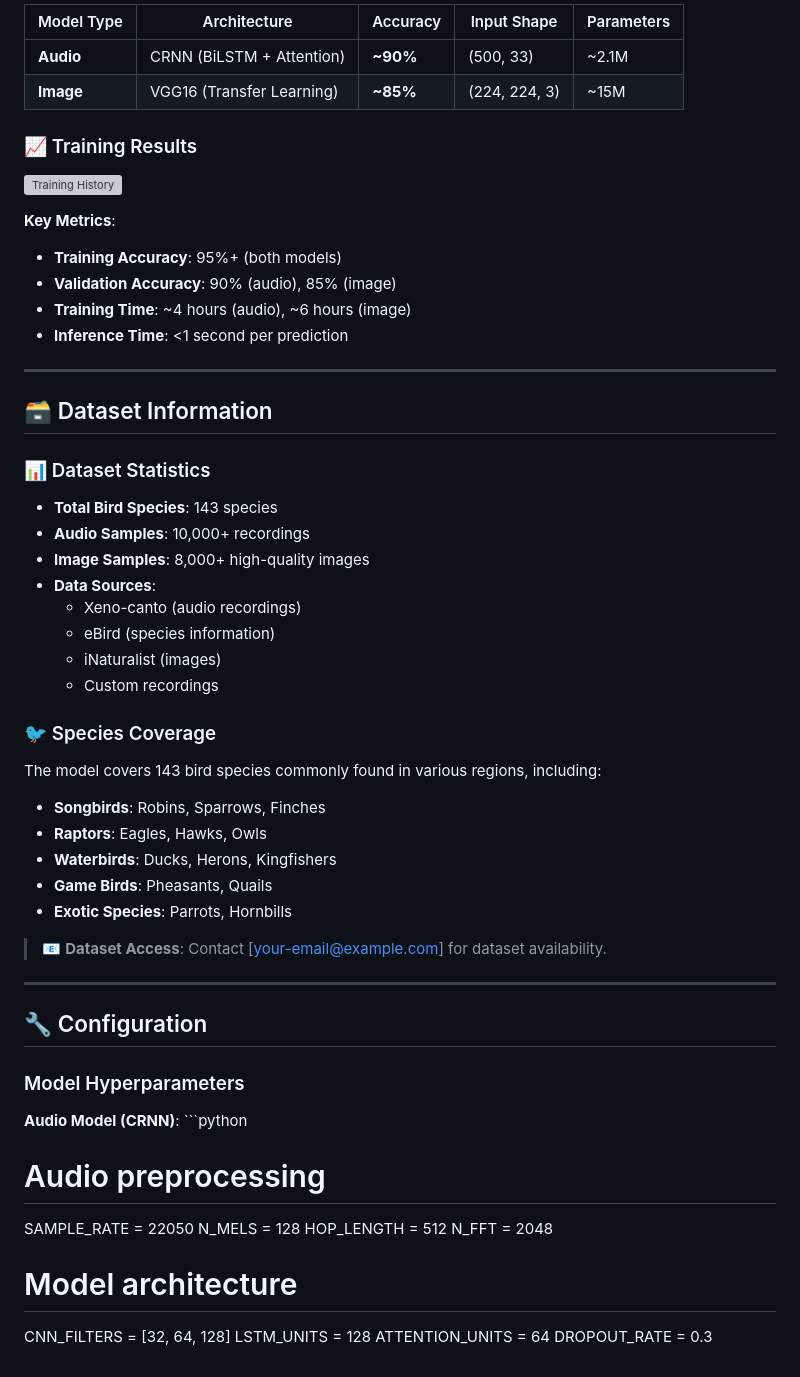
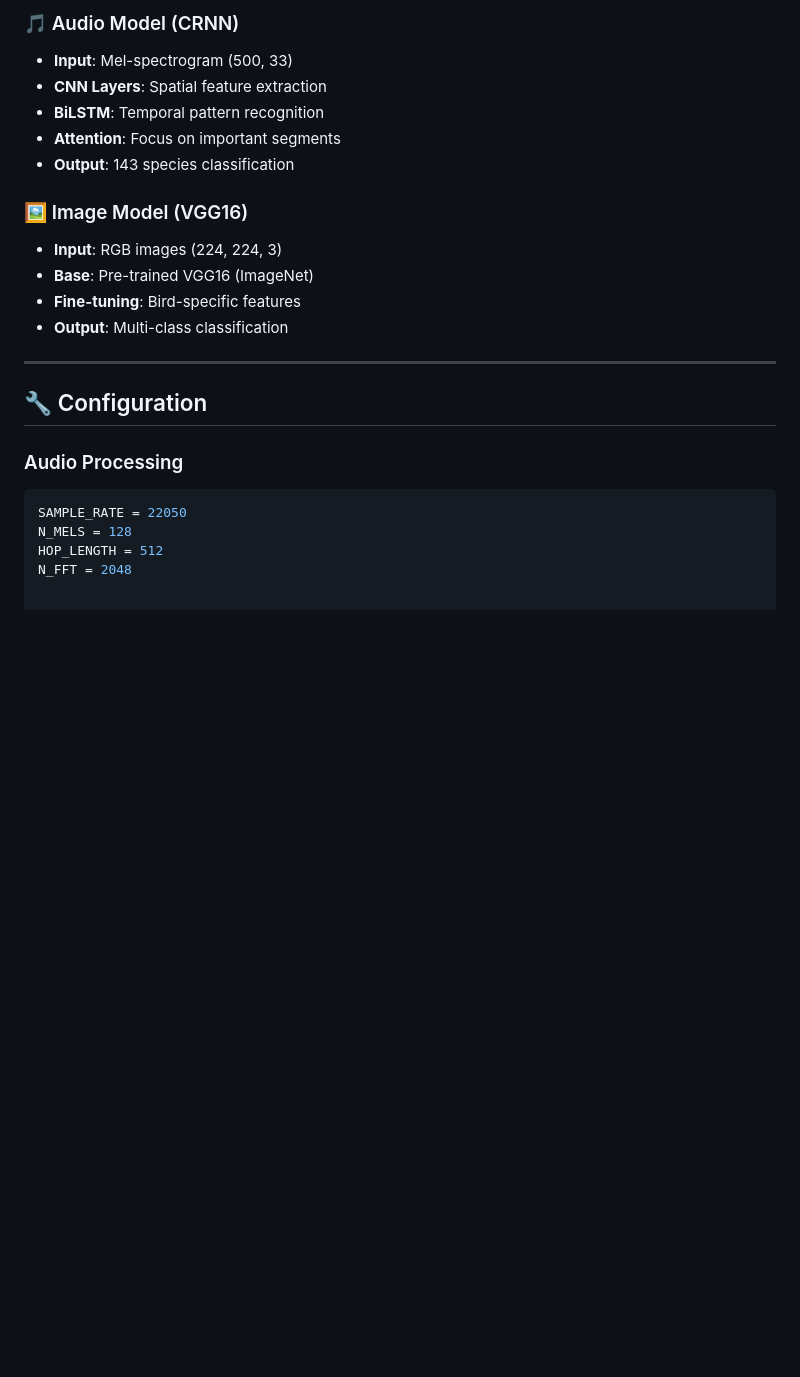
Before and after one commit to RohitSJ/Bird_species_prediction_based_on_voice_using_CRNN, a Markdown page: README.md, the part around the change printed below. Rendered like a GitHub page; blank space fills up the shorter version; grey boxes are pictures that could not be loaded.

````diff
--- a/README.md
+++ b/README.md
@@ -292,59 +183,24 @@ curl -X POST -F "file=@bird_image.jpg" http://localhost:5000/predict_image
 
-| Model Type | Architecture | Accuracy | Input Shape | Parameters |
-|------------|-------------|----------|-------------|------------|
-| **Audio** | CRNN (BiLSTM + Attention) | **~90%** | (500, 33) | ~2.1M |
-| **Image** | VGG16 (Transfer Learning) | **~85%** | (224, 224, 3) | ~15M |
+### 🎵 Audio Model (CRNN)
+- **Input**: Mel-spectrogram (500, 33)
+- **CNN Layers**: Spatial feature extraction
+- **BiLSTM**: Temporal pattern recognition
+- **Attention**: Focus on important segments
+- **Output**: 143 species classification
 
-### 📈 Training Results
-
-![Training History](static/training_history.png)
-
-**Key Metrics**:
-- **Training Accuracy**: 95%+ (both models)
-- **Validation Accuracy**: 90% (audio), 85% (image)
-- **Training Time**: ~4 hours (audio), ~6 hours (image)
-- **Inference Time**: <1 second per prediction
-
----
-
-## 🗃 Dataset Information
-
-### 📊 Dataset Statistics
-- **Total Bird Species**: 143 species
-- **Audio Samples**: 10,000+ recordings
-- **Image Samples**: 8,000+ high-quality images
-- **Data Sources**:
-  - Xeno-canto (audio recordings)
-  - eBird (species information)
-  - iNaturalist (images)
-  - Custom recordings
-
-### 🐦 Species Coverage
-The model covers 143 bird species commonly found in various regions, including:
-- **Songbirds**: Robins, Sparrows, Finches
-- **Raptors**: Eagles, Hawks, Owls
-- **Waterbirds**: Ducks, Herons, Kingfishers
-- **Game Birds**: Pheasants, Quails
-- **Exotic Species**: Parrots, Hornbills
-
-> 📧 **Dataset Access**: Contact [your-email@example.com] for dataset availability.
+### 🖼️ Image Model (VGG16)
+- **Input**: RGB images (224, 224, 3)
+- **Base**: Pre-trained VGG16 (ImageNet)
+- **Fine-tuning**: Bird-specific features
+- **Output**: Multi-class classification
 
 ---
 
 ## 🔧 Configuration
 
-### Model Hyperparameters
-
-**Audio Model (CRNN)**:
-\`\`\`python
-# Audio preprocessing
+### Audio Processing
+```python
 SAMPLE_RATE = 22050
 N_MELS = 128
 HOP_LENGTH = 512
 N_FFT = 2048
-
-# Model architecture
-CNN_FILTERS = [32, 64, 128]
-LSTM_UNITS = 128
-ATTENTION_UNITS = 64
-DROPOUT_RATE = 0.3
````
Also changed, not shown: other parts of README.md (+106 -215 lines).
